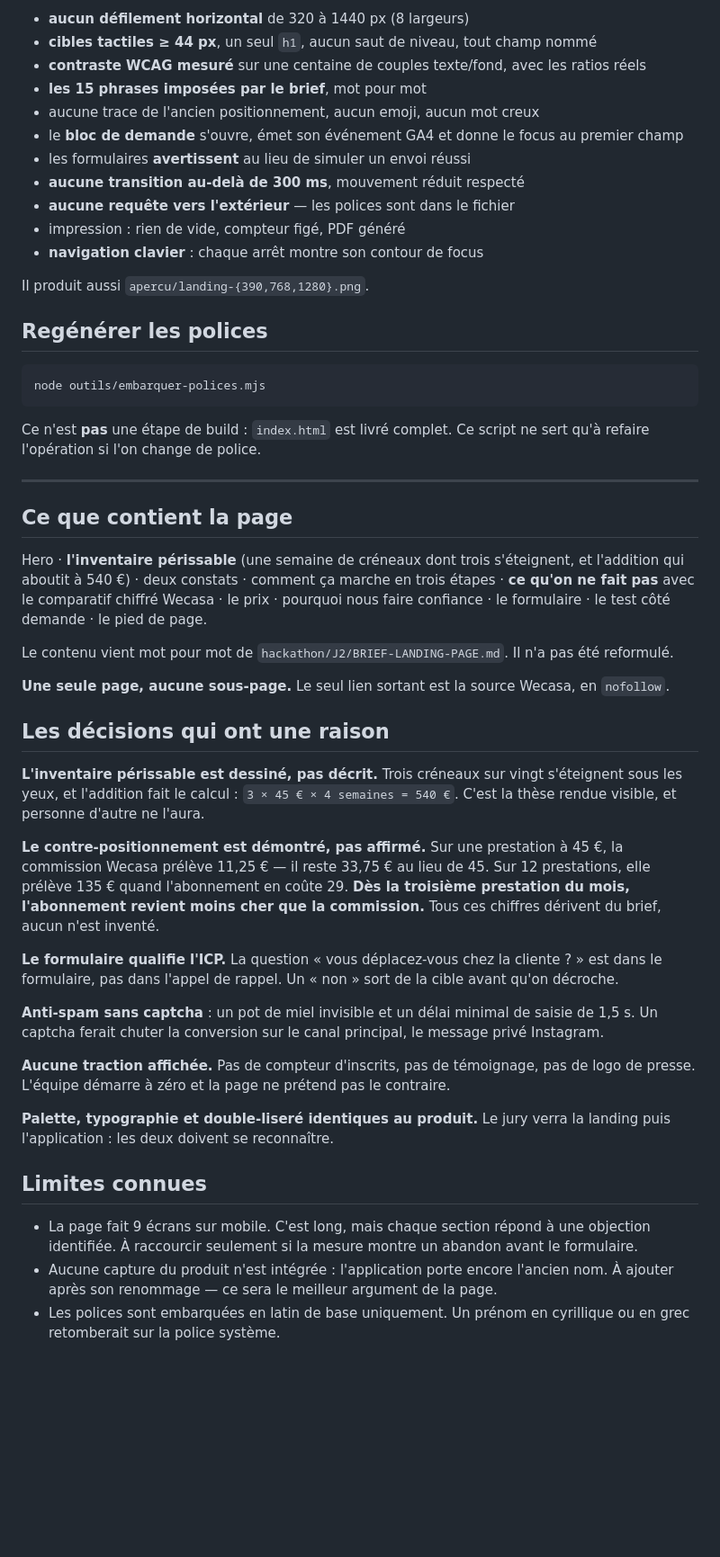
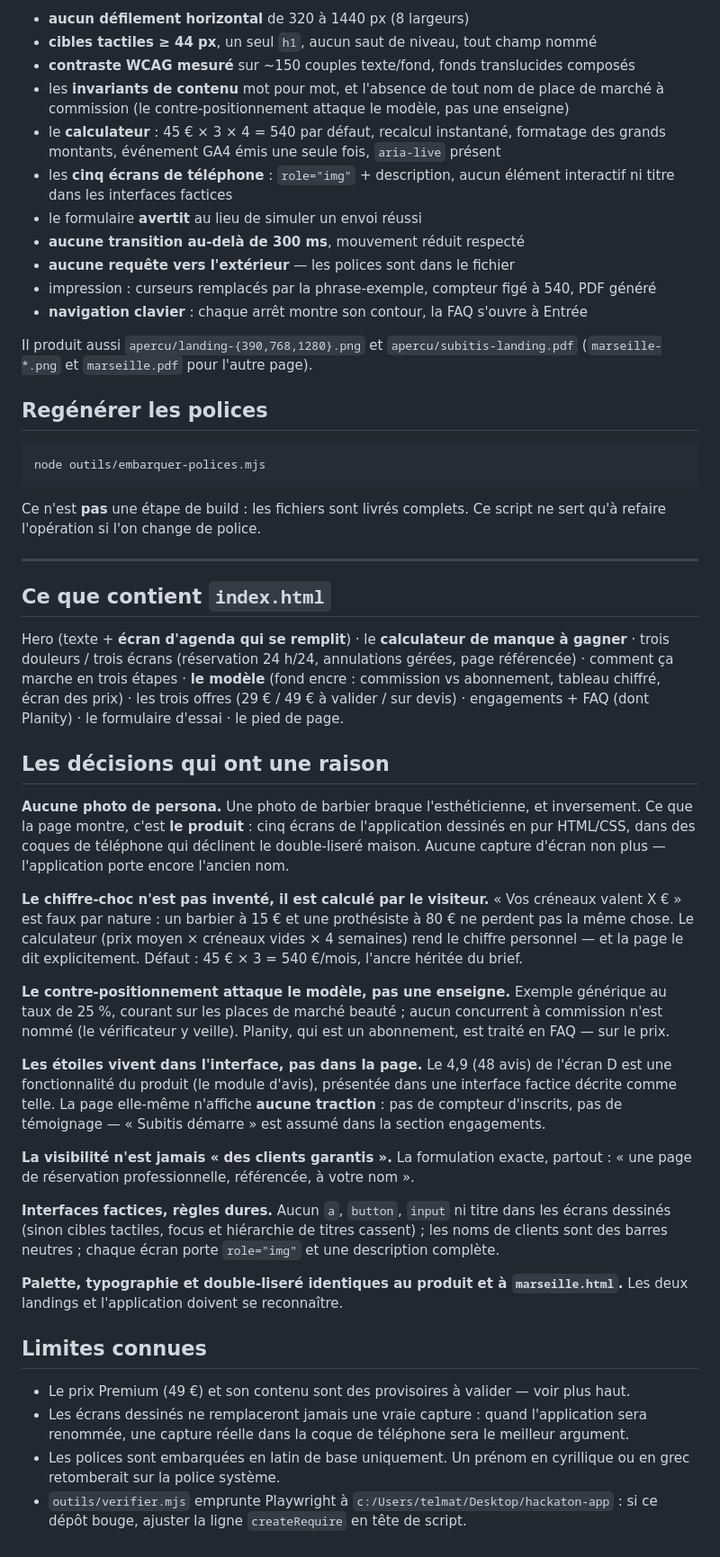
Before and after one commit to adam-telmat/subitis-landing, a Markdown page: README.md, the part around one of its changes. Shown at 90% size. Rendered like a GitHub page; blank space fills up the shorter version.

Commit message:
docs: README deux pages — valeurs a renseigner, evenements GA4, decisions
Co-Authored-By: Claude Fable 5 <noreply@anthropic.com>

````diff
--- a/README.md
+++ b/README.md
@@ -88,17 +88,21 @@ Ouvre un vrai Chromium et contrôle, en une passe :
 
 - **aucun défilement horizontal** de 320 à 1440 px (8 largeurs)
 - **cibles tactiles ≥ 44 px**, un seul `h1`, aucun saut de niveau, tout champ nommé
-- **contraste WCAG mesuré** sur une centaine de couples texte/fond, avec les ratios réels
-- **les 15 phrases imposées par le brief**, mot pour mot
-- aucune trace de l'ancien positionnement, aucun emoji, aucun mot creux
-- le **bloc de demande** s'ouvre, émet son événement GA4 et donne le focus au premier champ
-- les formulaires **avertissent** au lieu de simuler un envoi réussi
+- **contraste WCAG mesuré** sur ~150 couples texte/fond, fonds translucides composés
+- les **invariants de contenu** mot pour mot, et l'absence de tout nom de place de marché à
+  commission (le contre-positionnement attaque le modèle, pas une enseigne)
+- le **calculateur** : 45 € × 3 × 4 = 540 par défaut, recalcul instantané, formatage des
+  grands montants, événement GA4 émis une seule fois, `aria-live` présent
+- les **cinq écrans de téléphone** : `role="img"` + description, aucun élément interactif ni
+  titre dans les interfaces factices
+- le formulaire **avertit** au lieu de simuler un envoi réussi
 - **aucune transition au-delà de 300 ms**, mouvement réduit respecté
 - **aucune requête vers l'extérieur** — les polices sont dans le fichier
-- impression : rien de vide, compteur figé, PDF généré
-- **navigation clavier** : chaque arrêt montre son contour de focus
+- impression : curseurs remplacés par la phrase-exemple, compteur figé à 540, PDF généré
+- **navigation clavier** : chaque arrêt montre son contour, la FAQ s'ouvre à Entrée
 
-Il produit aussi `apercu/landing-{390,768,1280}.png`.
+Il produit aussi `apercu/landing-{390,768,1280}.png` et `apercu/subitis-landing.pdf`
+(`marseille-*.png` et `marseille.pdf` pour l'autre page).
 
 ## Regénérer les polices
 
@@ -106,50 +110,56 @@ Il produit aussi `apercu/landing-{390,768,1280}.png`.
 node outils/embarquer-polices.mjs
 ```
 
-Ce n'est **pas** une étape de build : `index.html` est livré complet. Ce script ne sert qu'à
+Ce n'est **pas** une étape de build : les fichiers sont livrés complets. Ce script ne sert qu'à
 refaire l'opération si l'on change de police.
 
 ---
 
-## Ce que contient la page
+## Ce que contient `index.html`
 
-Hero · **l'inventaire périssable** (une semaine de créneaux dont trois s'éteignent, et
-l'addition qui aboutit à 540 €) · deux constats · comment ça marche en trois étapes ·
-**ce qu'on ne fait pas** avec le comparatif chiffré Wecasa · le prix · pourquoi nous faire
-confiance · le formulaire · le test côté demande · le pied de page.
-
-Le contenu vient mot pour mot de `hackathon/J2/BRIEF-LANDING-PAGE.md`. Il n'a pas été reformulé.
-
-**Une seule page, aucune sous-page.** Le seul lien sortant est la source Wecasa, en `nofollow`.
+Hero (texte + **écran d'agenda qui se remplit**) · le **calculateur de manque à gagner** ·
+trois douleurs / trois écrans (réservation 24 h/24, annulations gérées, page référencée) ·
+comment ça marche en trois étapes · **le modèle** (fond encre : commission vs abonnement,
+tableau chiffré, écran des prix) · les trois offres (29 € / 49 € à valider / sur devis) ·
+engagements + FAQ (dont Planity) · le formulaire d'essai · le pied de page.
 
 ## Les décisions qui ont une raison
 
-**L'inventaire périssable est dessiné, pas décrit.** Trois créneaux sur vingt s'éteignent sous
-les yeux, et l'addition fait le calcul : `3 × 45 € × 4 semaines = 540 €`. C'est la thèse rendue
-visible, et personne d'autre ne l'aura.
+**Aucune photo de persona.** Une photo de barbier braque l'esthéticienne, et inversement. Ce que
+la page montre, c'est **le produit** : cinq écrans de l'application dessinés en pur HTML/CSS,
+dans des coques de téléphone qui déclinent le double-liseré maison. Aucune capture d'écran non
+plus — l'application porte encore l'ancien nom.
 
-**Le contre-positionnement est démontré, pas affirmé.** Sur une prestation à 45 €, la commission
-Wecasa prélève 11,25 € — il reste 33,75 € au lieu de 45. Sur 12 prestations, elle prélève 135 €
-quand l'abonnement en coûte 29. **Dès la troisième prestation du mois, l'abonnement revient moins
-cher que la commission.** Tous ces chiffres dérivent du brief, aucun n'est inventé.
+**Le chiffre-choc n'est pas inventé, il est calculé par le visiteur.** « Vos créneaux valent
+X € » est faux par nature : un barbier à 15 € et une prothésiste à 80 € ne perdent pas la même
+chose. Le calculateur (prix moyen × créneaux vides × 4 semaines) rend le chiffre personnel —
+et la page le dit explicitement. Défaut : 45 € × 3 = 540 €/mois, l'ancre héritée du brief.
 
-**Le formulaire qualifie l'ICP.** La question « vous déplacez-vous chez la cliente ? » est dans
-le formulaire, pas dans l'appel de rappel. Un « non » sort de la cible avant qu'on décroche.
+**Le contre-positionnement attaque le modèle, pas une enseigne.** Exemple générique au taux de
+25 %, courant sur les places de marché beauté ; aucun concurrent à commission n'est nommé (le
+vérificateur y veille). Planity, qui est un abonnement, est traité en FAQ — sur le prix.
 
-**Anti-spam sans captcha** : un pot de miel invisible et un délai minimal de saisie de 1,5 s. Un
-captcha ferait chuter la conversion sur le canal principal, le message privé Instagram.
+**Les étoiles vivent dans l'interface, pas dans la page.** Le 4,9 (48 avis) de l'écran D est
+une fonctionnalité du produit (le module d'avis), présentée dans une interface factice décrite
+comme telle. La page elle-même n'affiche **aucune traction** : pas de compteur d'inscrits, pas
+de témoignage — « Subitis démarre » est assumé dans la section engagements.
 
-**Aucune traction affichée.** Pas de compteur d'inscrits, pas de témoignage, pas de logo de
-presse. L'équipe démarre à zéro et la page ne prétend pas le contraire.
+**La visibilité n'est jamais « des clients garantis ».** La formulation exacte, partout : « une
+page de réservation professionnelle, référencée, à votre nom ».
 
-**Palette, typographie et double-liseré identiques au produit.** Le jury verra la landing puis
-l'application : les deux doivent se reconnaître.
+**Interfaces factices, règles dures.** Aucun `a`, `button`, `input` ni titre dans les écrans
+dessinés (sinon cibles tactiles, focus et hiérarchie de titres cassent) ; les noms de clients
+sont des barres neutres ; chaque écran porte `role="img"` et une description complète.
+
+**Palette, typographie et double-liseré identiques au produit et à `marseille.html`.** Les deux
+landings et l'application doivent se reconnaître.
 
 ## Limites connues
 
-- La page fait 9 écrans sur mobile. C'est long, mais chaque section répond à une objection
-  identifiée. À raccourcir seulement si la mesure montre un abandon avant le formulaire.
-- Aucune capture du produit n'est intégrée : l'application porte encore l'ancien nom. À ajouter
-  après son renommage — ce sera le meilleur argument de la page.
+- Le prix Premium (49 €) et son contenu sont des provisoires à valider — voir plus haut.
+- Les écrans dessinés ne remplaceront jamais une vraie capture : quand l'application sera
+  renommée, une capture réelle dans la coque de téléphone sera le meilleur argument.
 - Les polices sont embarquées en latin de base uniquement. Un prénom en cyrillique ou en grec
   retomberait sur la police système.
+- `outils/verifier.mjs` emprunte Playwright à `c:/Users/telmat/Desktop/hackaton-app` : si ce
+  dépôt bouge, ajuster la ligne `createRequire` en tête de script.
````
Also changed, not shown: other parts of README.md (+34 -34 lines).
